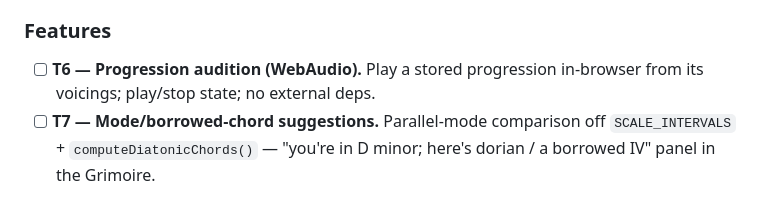
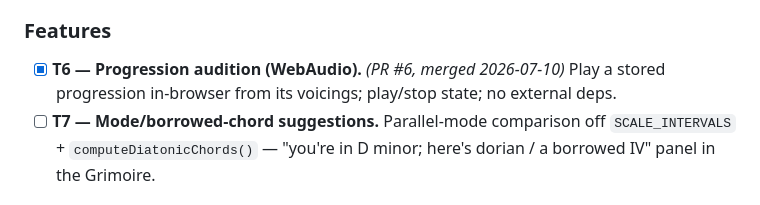
Before and after one commit to PunkRockProgramming/esplumoir-albrecht, a Markdown page: SPRINT.md, the part around the change. Rendered like a GitHub page.

Commit message:
chore(sprint): mark T6 done — PR #6 merged
Co-Authored-By: Claude Fable 5 <noreply@anthropic.com>

```diff
--- a/SPRINT.md
+++ b/SPRINT.md
@@ -35,7 +35,7 @@ Give Grimoire/Forge/Esoteric Strategies memory between sessions so the app can f
 - [x] **T5 — Session log view.** *(PR #5, merged 2026-07-10)* Event log (key selected, mode explored, progression built/saved, card drawn, mood searched) → `esplumoir-session-log`; timestamped per-visit view in the UI.
 
 ### Features
-- [ ] **T6 — Progression audition (WebAudio).** Play a stored progression in-browser from its voicings; play/stop state; no external deps.
+- [x] **T6 — Progression audition (WebAudio).** *(PR #6, merged 2026-07-10)* Play a stored progression in-browser from its voicings; play/stop state; no external deps.
 - [ ] **T7 — Mode/borrowed-chord suggestions.** Parallel-mode comparison off `SCALE_INTERVALS` + `computeDiatonicChords()` — "you're in D minor; here's dorian / a borrowed IV" panel in the Grimoire.
 
 ### Stretch
```
